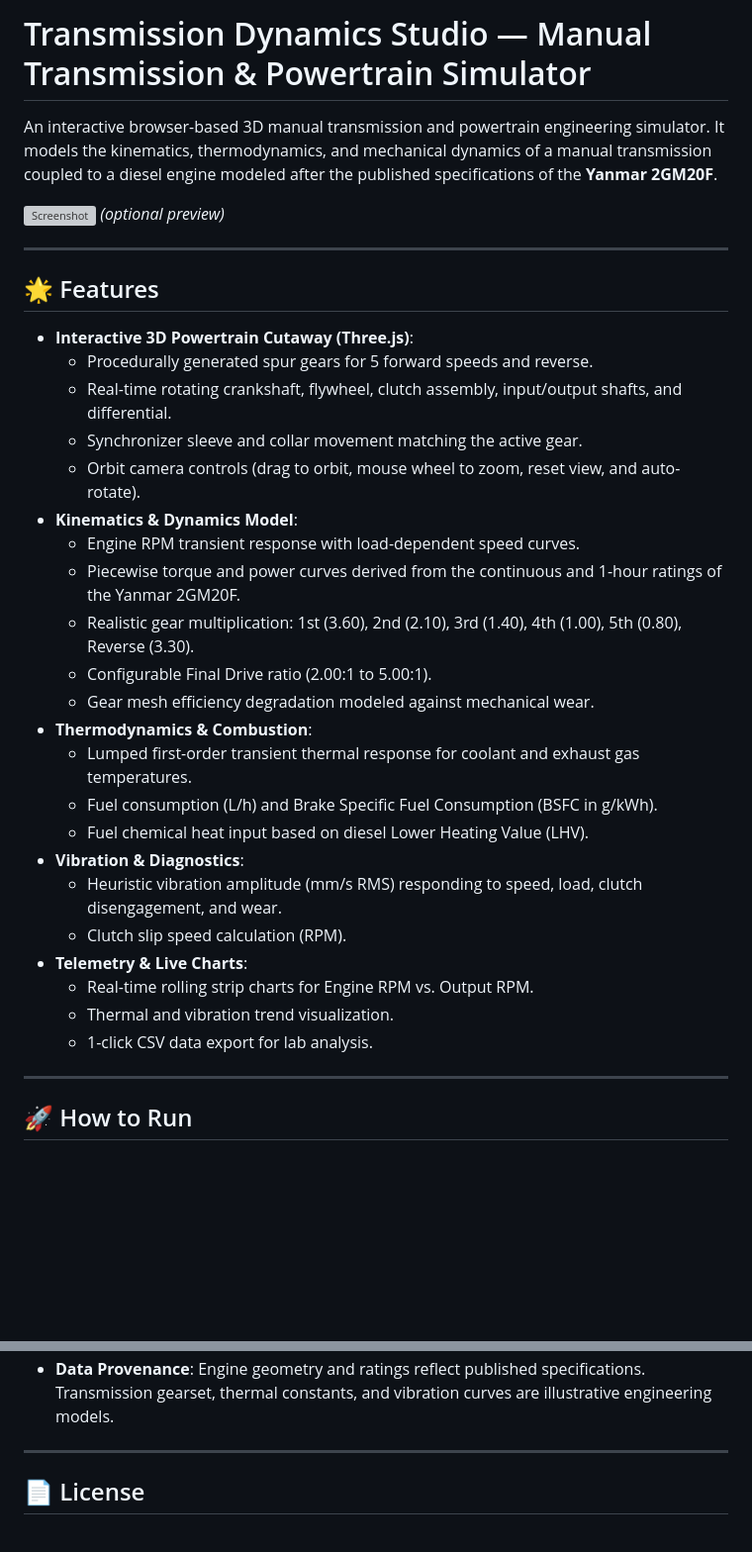
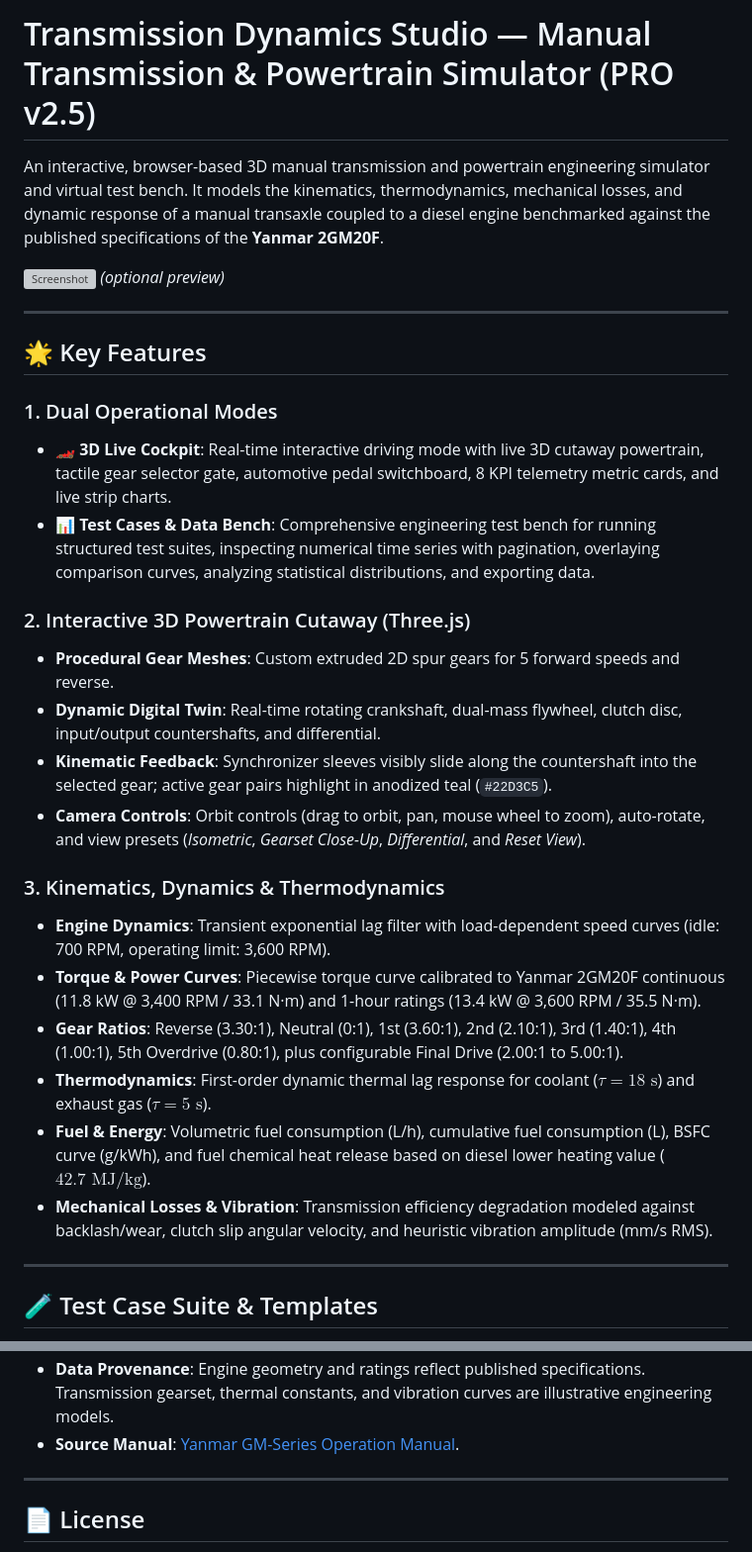
Before and after one commit to anishhN/manual-transmission-simulator, a Markdown page: README.md, 2 parts joined by grey strips. Shown at 99% size. GitHub-like rendering; blank space fills up the shorter version; grey boxes are pictures that could not be loaded.

```diff
--- a/README.md
+++ b/README.md
@@ -1,37 +1,32 @@
-# Transmission Dynamics Studio — Manual Transmission & Powertrain Simulator
+# Transmission Dynamics Studio — Manual Transmission & Powertrain Simulator (PRO v2.5)
 
-An interactive browser-based 3D manual transmission and powertrain engineering simulator. It models the kinematics, thermodynamics, and mechanical dynamics of a manual transmission coupled to a diesel engine modeled after the published specifications of the **Yanmar 2GM20F**.
+An interactive, browser-based 3D manual transmission and powertrain engineering simulator and virtual test bench. It models the kinematics, thermodynamics, mechanical losses, and dynamic response of a manual transaxle coupled to a diesel engine benchmarked against the published specifications of the **Yanmar 2GM20F**.
 
 ![Screenshot](screenshot.png) *(optional preview)*
 
 ---
 
-## 🌟 Features
+## 🌟 Key Features
 
-* **Interactive 3D Powertrain Cutaway (Three.js)**:
-  * Procedurally generated spur gears for 5 forward speeds and reverse.
-  * Real-time rotating crankshaft, flywheel, clutch assembly, input/output shafts, and differential.
-  * Synchronizer sleeve and collar movement matching the active gear.
-  * Orbit camera controls (drag to orbit, mouse wheel to zoom, reset view, and auto-rotate).
-* **Kinematics & Dynamics Model**:
-  * Engine RPM transient response with load-dependent speed curves.
-  * Piecewise torque and power curves derived from the continuous and 1-hour ratings of the Yanmar 2GM20F.
-  * Realistic gear multiplication: 1st (3.60), 2nd (2.10), 3rd (1.40), 4th (1.00), 5th (0.80), Reverse (3.30).
-  * Configurable Final Drive ratio (2.00:1 to 5.00:1).
-  * Gear mesh efficiency degradation modeled against mechanical wear.
-* **Thermodynamics & Combustion**:
-  * Lumped first-order transient thermal response for coolant and exhaust gas temperatures.
-  * Fuel consumption (L/h) and Brake Specific Fuel Consumption (BSFC in g/kWh).
-  * Fuel chemical heat input based on diesel Lower Heating Value (LHV).
-* **Vibration & Diagnostics**:
-  * Heuristic vibration amplitude (mm/s RMS) responding to speed, load, clutch disengagement, and wear.
-  * Clutch slip speed calculation (RPM).
-* **Telemetry & Live Charts**:
-  * Real-time rolling strip charts for Engine RPM vs. Output RPM.
-  * Thermal and vibration trend visualization.
-  * 1-click CSV data export for lab analysis.
+### 1. Dual Operational Modes
+* **🏎️ 3D Live Cockpit**: Real-time interactive driving mode with live 3D cutaway powertrain, tactile gear selector gate, automotive pedal switchboard, 8 KPI telemetry metric cards, and live strip charts.
+* **📊 Test Cases & Data Bench**: Comprehensive engineering test bench for running structured test suites, inspecting numerical time series with pagination, overlaying comparison curves, analyzing statistical distributions, and exporting data.
+
+### 2. Interactive 3D Powertrain Cutaway (Three.js)
+* **Procedural Gear Meshes**: Custom extruded 2D spur gears for 5 forward speeds and reverse.
+* **Dynamic Digital Twin**: Real-time rotating crankshaft, dual-mass flywheel, clutch disc, input/output countershafts, and differential.
+* **Kinematic Feedback**: Synchronizer sleeves visibly slide along the countershaft into the selected gear; active gear pairs highlight in anodized teal (`#22D3C5`).
+* **Camera Controls**: Orbit controls (drag to orbit, pan, mouse wheel to zoom), auto-rotate, and view presets (*Isometric*, *Gearset Close-Up*, *Differential*, and *Reset View*).
+
+### 3. Kinematics, Dynamics & Thermodynamics
+* **Engine Dynamics**: Transient exponential lag filter with load-dependent speed curves (idle: 700 RPM, operating limit: 3,600 RPM).
+* **Torque & Power Curves**: Piecewise torque curve calibrated to Yanmar 2GM20F continuous (11.8 kW @ 3,400 RPM / 33.1 N·m) and 1-hour ratings (13.4 kW @ 3,600 RPM / 35.5 N·m).
+* **Gear Ratios**: Reverse (3.30:1), Neutral (0:1), 1st (3.60:1), 2nd (2.10:1), 3rd (1.40:1), 4th (1.00:1), 5th Overdrive (0.80:1), plus configurable Final Drive (2.00:1 to 5.00:1).
+* **Thermodynamics**: First-order dynamic thermal lag response for coolant ($\tau = 18\text{ s}$) and exhaust gas ($\tau = 5\text{ s}$).
+* **Fuel & Energy**: Volumetric fuel consumption (L/h), cumulative fuel consumption (L), BSFC curve (g/kWh), and fuel chemical heat release based on diesel lower heating value ($42.7\text{ MJ/kg}$).
+* **Mechanical Losses & Vibration**: Transmission efficiency degradation modeled against backlash/wear, clutch slip angular velocity, and heuristic vibration amplitude (mm/s RMS).
 
 ---
 
-## 🚀 How to Run
+## 🧪 Test Case Suite & Templates
 
@@ -65,4 +88,5 @@ An interactive browser-based 3D manual transmission and powertrain engineering s
 * **Data Provenance**: Engine geometry and ratings reflect published specifications. Transmission gearset, thermal constants, and vibration curves are illustrative engineering models.
+* **Source Manual**: [Yanmar GM-Series Operation Manual](https://www.yanmar.no/theme/yanmarportal/uploadedFiles/Marine/productDownloads/Leisure-Previous-Models/Operation-Manuals/GM-OP-Manual-Multi.pdf).
 
 ---
 
```
Also changed, not shown: other parts of README.md (+45 -17 lines).
